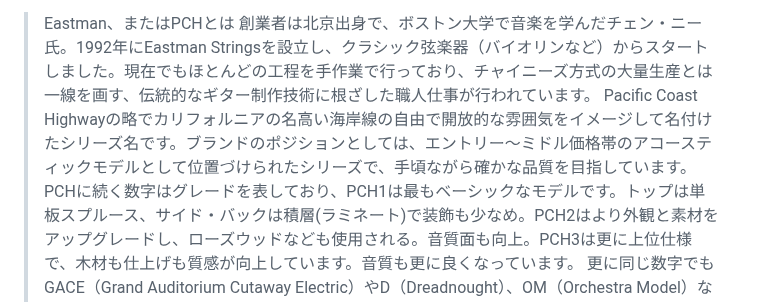
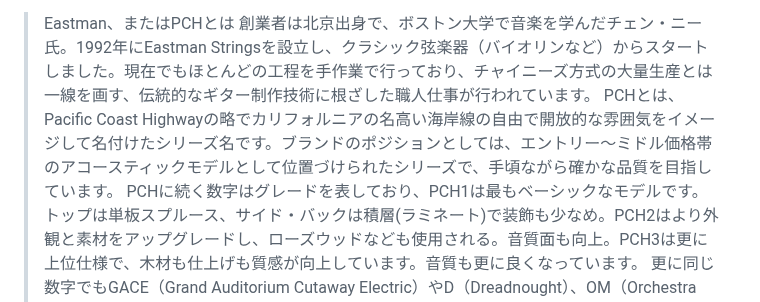
Before and after one commit to hidekichi/BlazeChariot, a Markdown page: src/guitar/basic03.md, the part around the change. Drawn GitHub-style.

```diff
--- a/src/guitar/basic03.md
+++ b/src/guitar/basic03.md
@@ -90,7 +90,7 @@ permalink: /guitar/{{ page.fileSlug }}/
 
 > Eastman、またはPCHとは
 > 創業者は北京出身で、ボストン大学で音楽を学んだチェン・ニー氏。1992年にEastman Stringsを設立し、クラシック弦楽器（バイオリンなど）からスタートしました。現在でもほとんどの工程を手作業で行っており、チャイニーズ方式の大量生産とは一線を画す、伝統的なギター制作技術に根ざした職人仕事が行われています。
-> Pacific Coast Highwayの略でカリフォルニアの名高い海岸線の自由で開放的な雰囲気をイメージして名付けたシリーズ名です。ブランドのポジションとしては、エントリー～ミドル価格帯のアコースティックモデルとして位置づけられたシリーズで、手頃ながら確かな品質を目指しています。
+> PCHとは、Pacific Coast Highwayの略でカリフォルニアの名高い海岸線の自由で開放的な雰囲気をイメージして名付けたシリーズ名です。ブランドのポジションとしては、エントリー～ミドル価格帯のアコースティックモデルとして位置づけられたシリーズで、手頃ながら確かな品質を目指しています。
 > PCHに続く数字はグレードを表しており、PCH1は最もベーシックなモデルです。トップは単板スプルース、サイド・バックは積層(ラミネート)で装飾も少なめ。PCH2はより外観と素材をアップグレードし、ローズウッドなども使用される。音質面も向上。PCH3は更に上位仕様で、木材も仕上げも質感が向上しています。音質も更に良くなっています。
 > 更に同じ数字でもGACE（Grand Auditorium Cutaway Electric）やD（Dreadnought）、OM（Orchestra Model）などのボディ形状記号と組み合わさってモデル名になります
 
```
